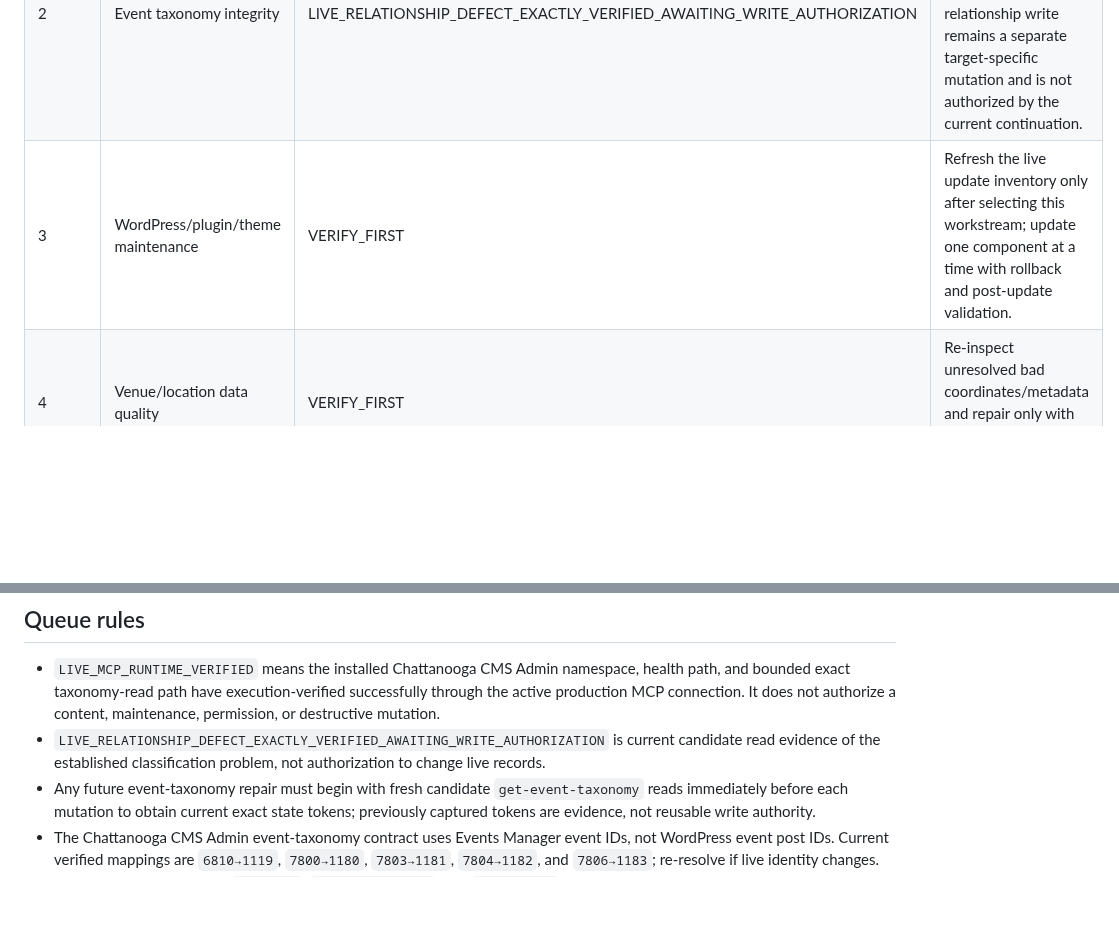
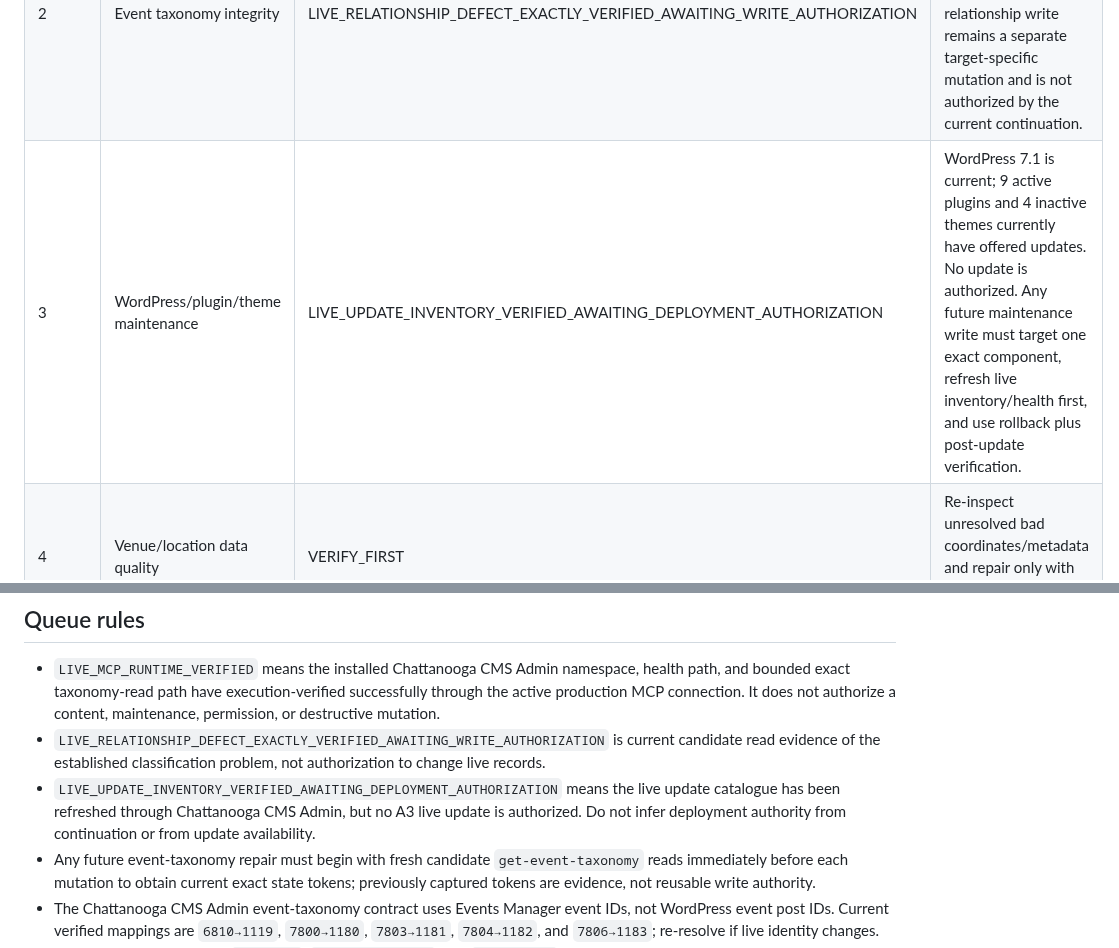
Before and after one commit to stanfieldjd/chattanooga-music-scene, a Markdown page: workbench/TASK_QUEUE.md, 2 parts joined by grey strips. GitHub-like rendering; blank space fills up the shorter version.

Commit message:
Record verified live maintenance inventory

```diff
--- a/workbench/TASK_QUEUE.md
+++ b/workbench/TASK_QUEUE.md
@@ -6,7 +6,7 @@ This queue records unresolved work without treating stale site data as current e
 | --- | --- | --- | --- |
 | 1 | Chattanooga CMS Admin | LIVE_MCP_RUNTIME_VERIFIED | Plugin 0.1.0 is active; all 82 `chattanooga-cms-admin` abilities are exposed; live health and exact event-taxonomy reads pass. Preserve this runtime boundary and refresh live evidence before any future mutation. |
 | 2 | Event taxonomy integrity | LIVE_RELATIONSHIP_DEFECT_EXACTLY_VERIFIED_AWAITING_WRITE_AUTHORIZATION | Candidate exact-state reads confirm all five published Festival events still carry Live Music. A live relationship write remains a separate target-specific mutation and is not authorized by the current continuation. |
-| 3 | WordPress/plugin/theme maintenance | VERIFY_FIRST | Refresh the live update inventory only after selecting this workstream; update one component at a time with rollback and post-update validation. |
+| 3 | WordPress/plugin/theme maintenance | LIVE_UPDATE_INVENTORY_VERIFIED_AWAITING_DEPLOYMENT_AUTHORIZATION | WordPress 7.1 is current; 9 active plugins and 4 inactive themes currently have offered updates. No update is authorized. Any future maintenance write must target one exact component, refresh live inventory/health first, and use rollback plus post-update verification. |
 | 4 | Venue/location data quality | VERIFY_FIRST | Re-inspect unresolved bad coordinates/metadata and repair only with authoritative location evidence. |
 | 5 | Event coverage gaps | VERIFY_FIRST | Recheck current authoritative venue calendars and create only events with defensible schedule data; do not invent end times. |
 
@@ -14,6 +14,7 @@ This queue records unresolved work without treating stale site data as current e
 
 - `LIVE_MCP_RUNTIME_VERIFIED` means the installed Chattanooga CMS Admin namespace, health path, and bounded exact taxonomy-read path have execution-verified successfully through the active production MCP connection. It does not authorize a content, maintenance, permission, or destructive mutation.
 - `LIVE_RELATIONSHIP_DEFECT_EXACTLY_VERIFIED_AWAITING_WRITE_AUTHORIZATION` is current candidate read evidence of the established classification problem, not authorization to change live records.
+- `LIVE_UPDATE_INVENTORY_VERIFIED_AWAITING_DEPLOYMENT_AUTHORIZATION` means the live update catalogue has been refreshed through Chattanooga CMS Admin, but no A3 live update is authorized. Do not infer deployment authority from continuation or from update availability.
 - Any future event-taxonomy repair must begin with fresh candidate `get-event-taxonomy` reads immediately before each mutation to obtain current exact state tokens; previously captured tokens are evidence, not reusable write authority.
 - The Chattanooga CMS Admin event-taxonomy contract uses Events Manager event IDs, not WordPress event post IDs. Current verified mappings are `6810→1119`, `7800→1180`, `7803→1181`, `7804→1182`, and `7806→1183`; re-resolve if live identity changes.
 - Existing target vocabulary (`Festival`, `Music Festivals`, and `Live Music`) is sufficient for the current primary-form distinction. Do not add event term create/update/delete capability unless future evidence proves a concrete missing operation.
```
